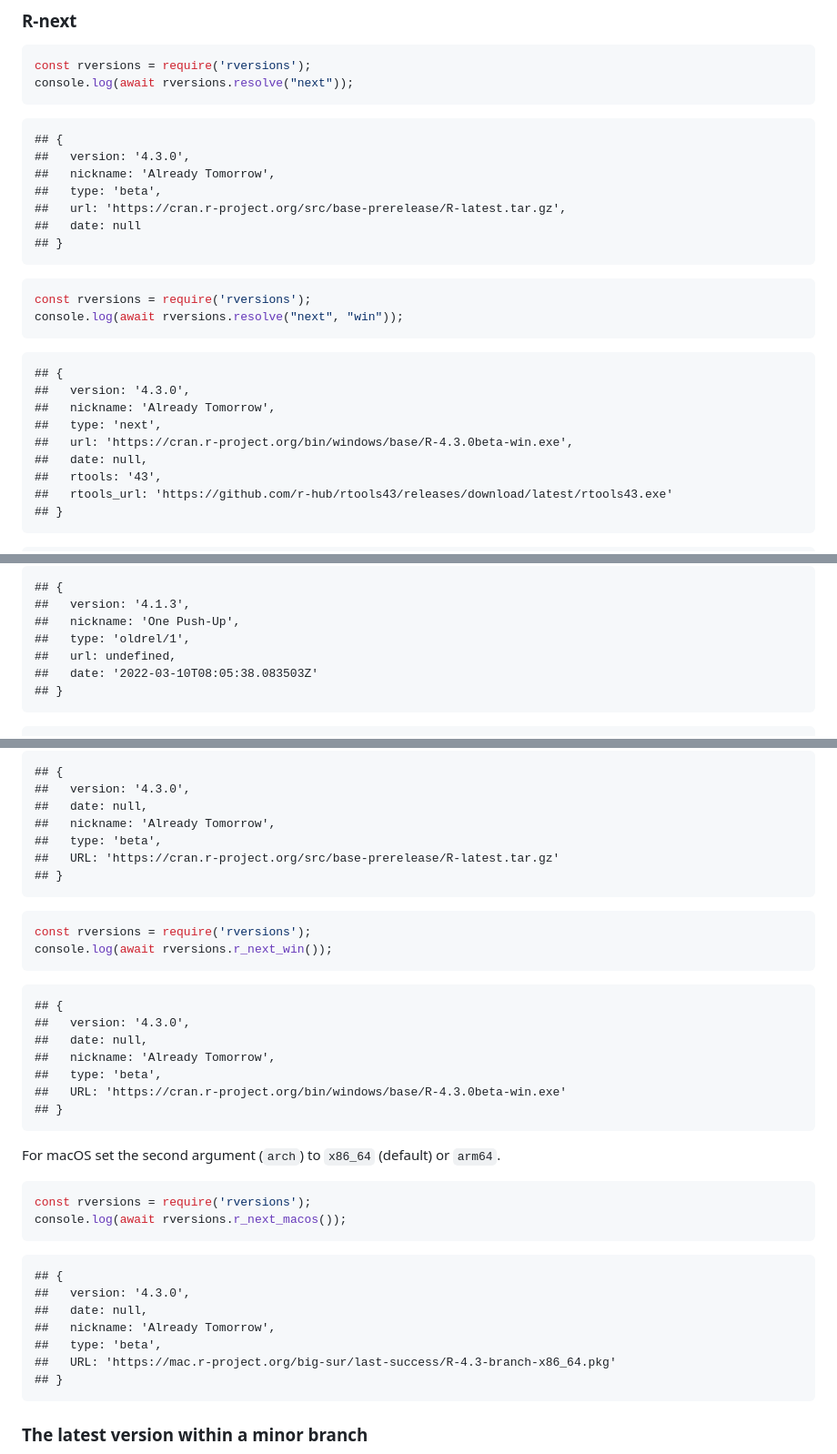
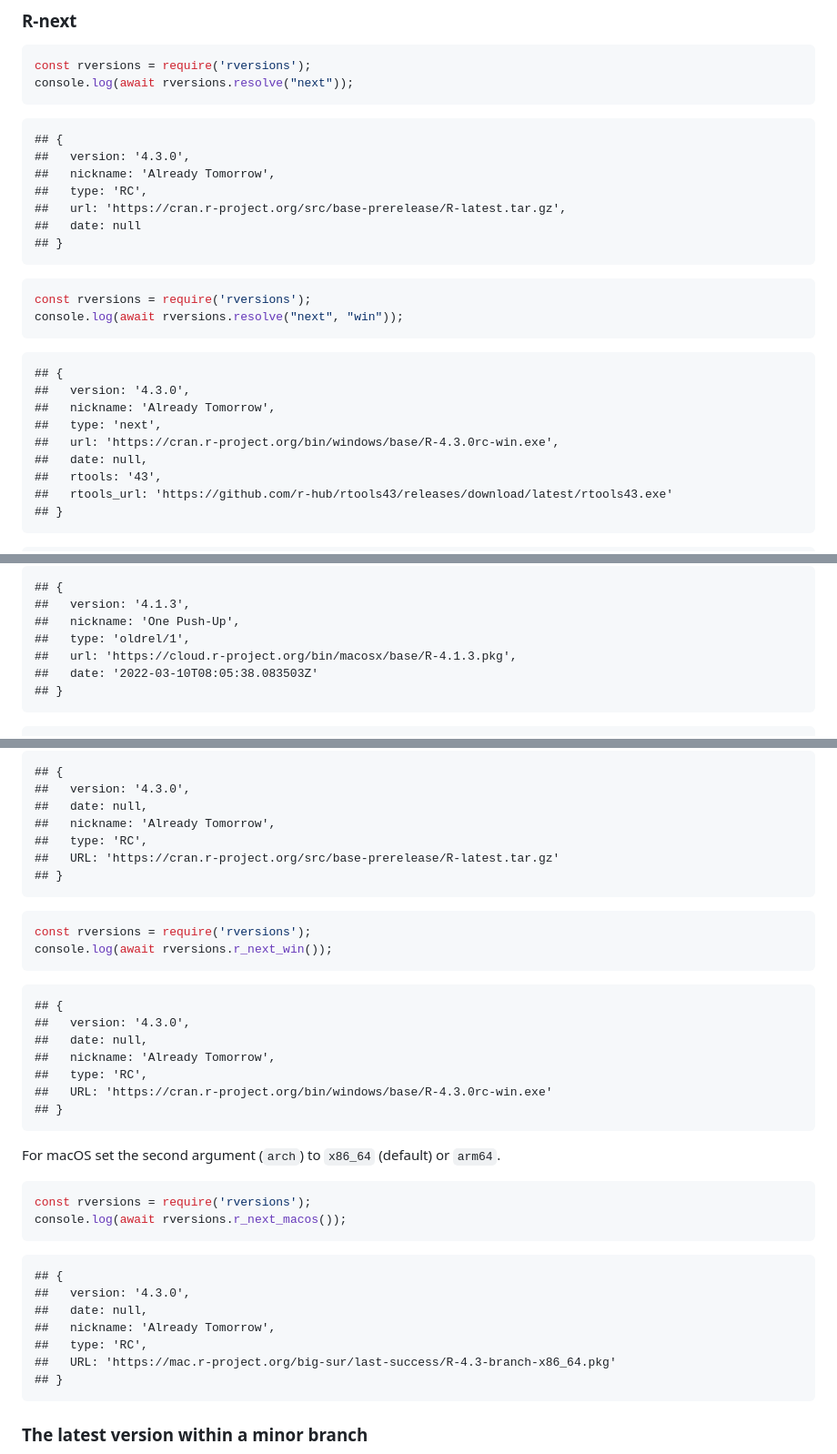
Before and after one commit to r-hub/node-rversions, a Markdown page: README.md, 3 parts joined by grey strips. Shown: that part at 91% size. Drawn GitHub-style.

Commit message:
Regenerate README

```diff
--- a/README.md
+++ b/README.md
@@ -120,7 +120,7 @@ console.log(await rversions.resolve("next"));
     ## {
     ##   version: '4.3.0',
     ##   nickname: 'Already Tomorrow',
-    ##   type: 'beta',
+    ##   type: 'RC',
     ##   url: 'https://cran.r-project.org/src/base-prerelease/R-latest.tar.gz',
     ##   date: null
     ## }
@@ -134,7 +134,7 @@ console.log(await rversions.resolve("next", "win"));
     ##   version: '4.3.0',
     ##   nickname: 'Already Tomorrow',
     ##   type: 'next',
-    ##   url: 'https://cran.r-project.org/bin/windows/base/R-4.3.0beta-win.exe',
+    ##   url: 'https://cran.r-project.org/bin/windows/base/R-4.3.0rc-win.exe',
     ##   date: null,
     ##   rtools: '43',
     ##   rtools_url: 'https://github.com/r-hub/rtools43/releases/download/latest/rtools43.exe'
@@ -287,7 +287,7 @@ console.log(await rversions.resolve("oldrel/1", "macos"));
     ##   version: '4.1.3',
     ##   nickname: 'One Push-Up',
     ##   type: 'oldrel/1',
-    ##   url: undefined,
+    ##   url: 'https://cloud.r-project.org/bin/macosx/base/R-4.1.3.pkg',
     ##   date: '2022-03-10T08:05:38.083503Z'
     ## }
 
@@ -1095,7 +1095,7 @@ console.log(await rversions.r_next());
     ##   version: '4.3.0',
     ##   date: null,
     ##   nickname: 'Already Tomorrow',
-    ##   type: 'beta',
+    ##   type: 'RC',
     ##   URL: 'https://cran.r-project.org/src/base-prerelease/R-latest.tar.gz'
     ## }
 
@@ -1108,8 +1108,8 @@ console.log(await rversions.r_next_win());
     ##   version: '4.3.0',
     ##   date: null,
     ##   nickname: 'Already Tomorrow',
-    ##   type: 'beta',
-    ##   URL: 'https://cran.r-project.org/bin/windows/base/R-4.3.0beta-win.exe'
+    ##   type: 'RC',
+    ##   URL: 'https://cran.r-project.org/bin/windows/base/R-4.3.0rc-win.exe'
     ## }
 
 For macOS set the second argument (`arch`) to `x86_64` (default) or
@@ -1124,7 +1124,7 @@ console.log(await rversions.r_next_macos());
     ##   version: '4.3.0',
     ##   date: null,
     ##   nickname: 'Already Tomorrow',
-    ##   type: 'beta',
+    ##   type: 'RC',
     ##   URL: 'https://mac.r-project.org/big-sur/last-success/R-4.3-branch-x86_64.pkg'
     ## }
 
```
